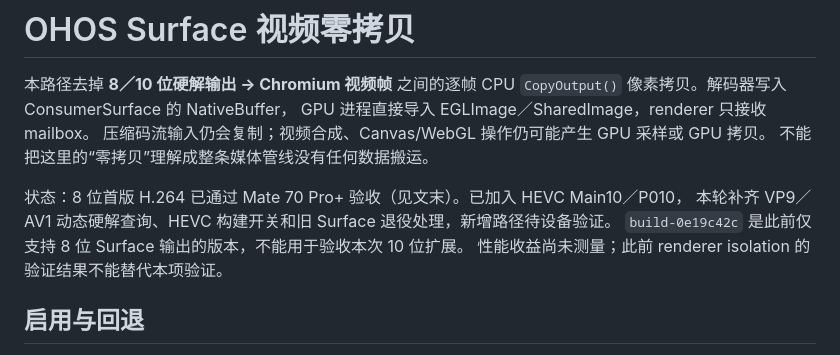
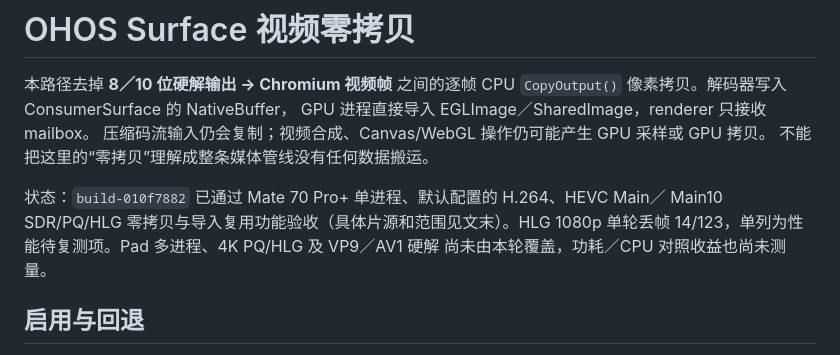
Before and after one commit to miramira8295/chromium-hmos, a Markdown page: docs/OHOS_VIDEO_ZERO_COPY.md, the part around one of its changes. Drawn GitHub-style.

Commit message:
Record phone video reuse acceptance and HLG performance follow-up

```diff
--- a/docs/OHOS_VIDEO_ZERO_COPY.md
+++ b/docs/OHOS_VIDEO_ZERO_COPY.md
@@ -6,10 +6,10 @@ GPU 进程直接导入 EGLImage／SharedImage，renderer 只接收 mailbox。
 压缩码流输入仍会复制；视频合成、Canvas/WebGL 操作仍可能产生 GPU 采样或 GPU 拷贝。
 不能把这里的“零拷贝”理解成整条媒体管线没有任何数据搬运。
 
-状态：8 位首版 H.264 已通过 Mate 70 Pro+ 验收（见文末）。已加入 HEVC Main10／P010，
-本轮补齐 VP9／AV1 动态硬解查询、HEVC 构建开关和旧 Surface 退役处理，新增路径待设备验证。
-`build-0e19c42c` 是此前仅支持 8 位 Surface 输出的版本，不能用于验收本次 10 位扩展。
-性能收益尚未测量；此前 renderer isolation 的验证结果不能替代本项验证。
+状态：`build-010f7882` 已通过 Mate 70 Pro+ 单进程、默认配置的 H.264、HEVC Main／
+Main10 SDR/PQ/HLG 零拷贝与导入复用功能验收（具体片源和范围见文末）。HLG 1080p
+单轮丢帧 14/123，单列为性能待复测项。Pad 多进程、4K PQ/HLG 及 VP9／AV1 硬解
+尚未由本轮覆盖，功耗／CPU 对照收益也尚未测量。
 
 ## 启用与回退
 
```
Also changed, not shown: other parts of docs/OHOS_VIDEO_ZERO_COPY.md (+47 -1 lines), docs/HARMONYOS_FEATURE_ROADMAP.md (+4 -4 lines).
